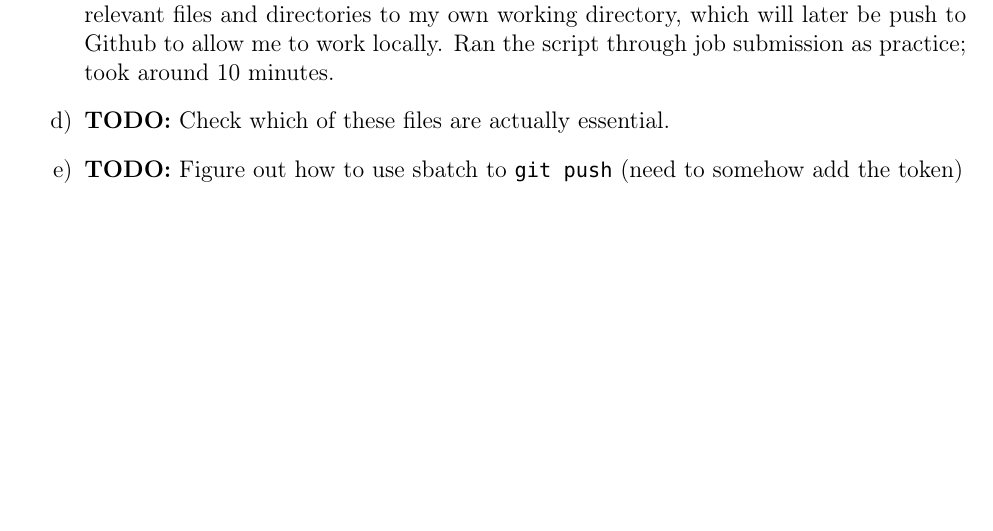
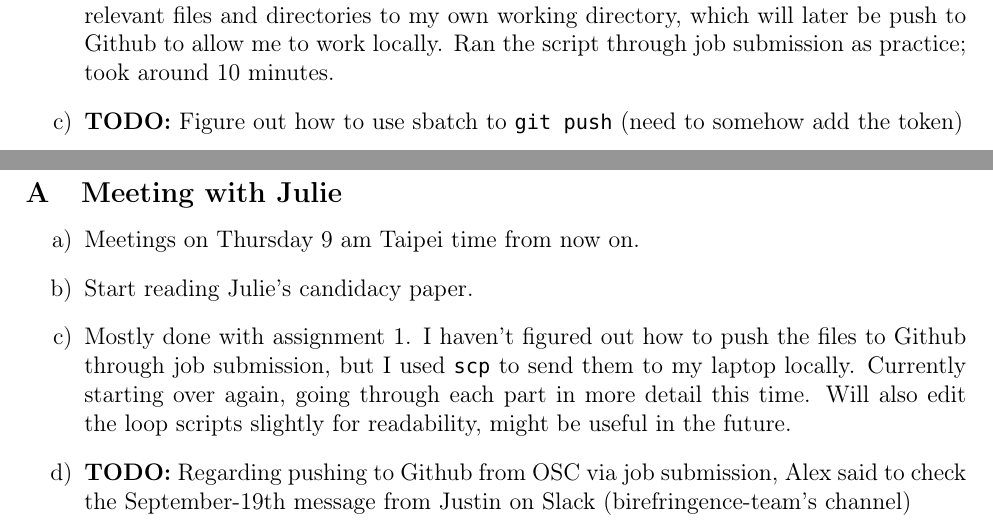
Before and after one commit to unmovingcastle/my_genetis, a LaTeX document (Jason_Yao_Log/May2023.tex): part of page 8 of 8 before the commit and two parts of pages 8 and 9 of 9 after it, the two joined at a grey line, cut so that both start at the same text, the shorter picture padded with empty space. The pictures show the PDF file Jason_Yao_Log/May2023.pdf that the author committed with the source.

Commit message:
added May 31 log

```diff
--- a/Jason_Yao_Log/May2023.tex
+++ b/Jason_Yao_Log/May2023.tex
@@ -160 +162,0 @@ Some options:
-  \item \textbf{TODO:} Check which of these files are actually essential.
@@ -166,2 +167,17 @@ Some options:
+\subsection{Meeting with Julie}
+\begin{enumerate}
+  \item Meetings on Thursday 9 am Taipei time from now on.
+  \item Start reading Julie's candidacy paper.
+  \item Mostly done with assignment 1. I haven't figured out how to push the files
+    to Github through job submission, but I used "scp" to send them to my laptop
+    locally. Currently starting over again, going through each part in more detail
+    this time. Will also edit the loop scripts slightly for readability, might be
+    useful in the future.
+  \item \textbf{TODO:}
+    Regarding pushing to Github from OSC via job submission,
+    Alex said to check the September-19th message from Justin on Slack
+    (birefringence-team's channel)
+\end{enumerate}
+
 
 \end{document}
```
Also changed, not shown: Jason_Yao_Log/May2023.pdf, Jason_Yao_Log/May2023.tex (16 more changed lines).
